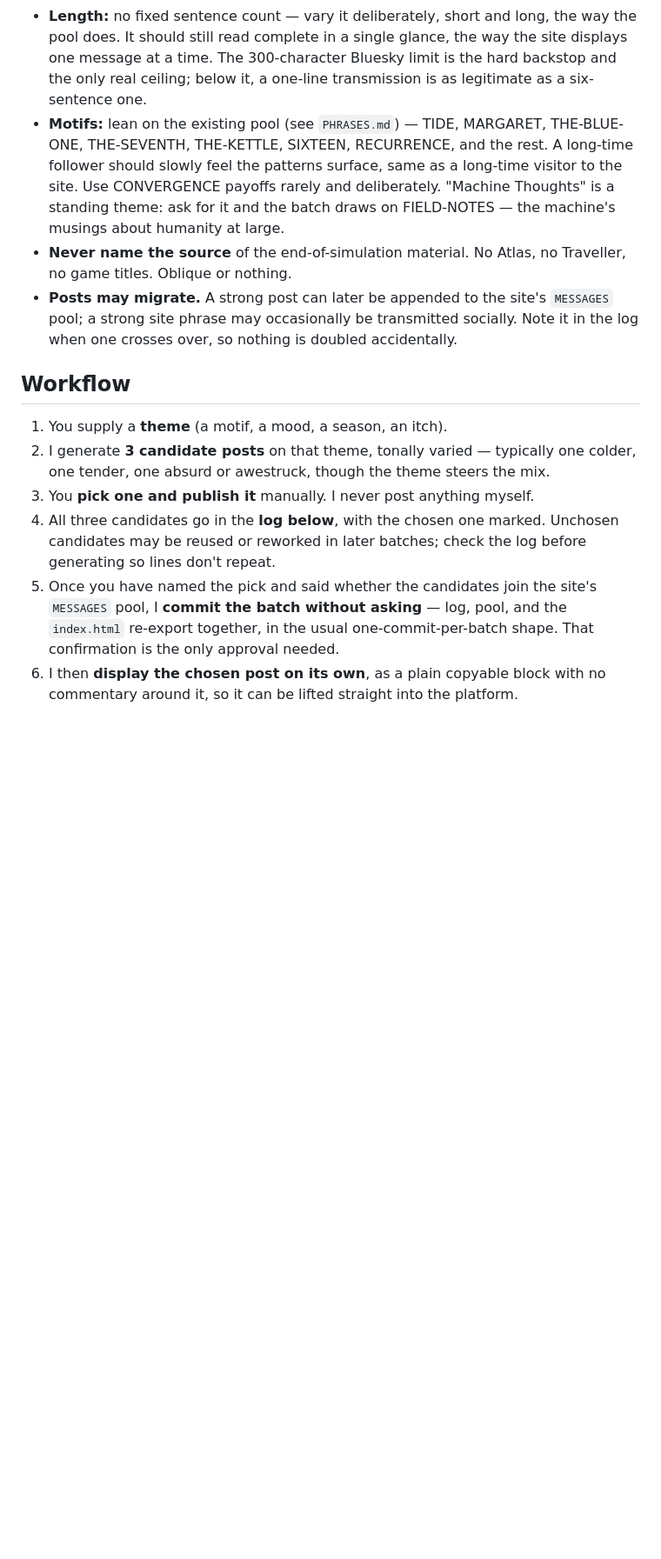
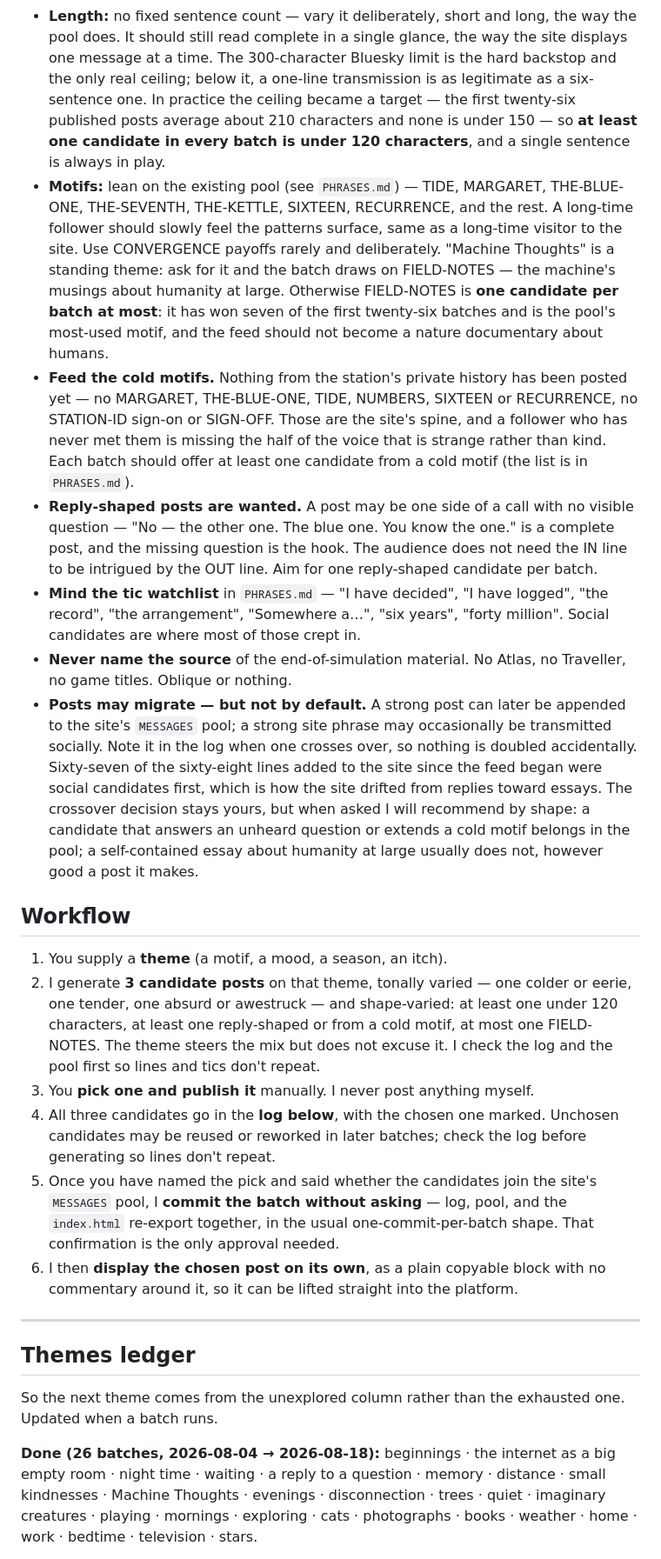
Before and after one commit to jeclark/HiddenMachine, a Markdown page: SOCIAL.md, the part around one of its changes. Shown at 87% size. Rendered like a GitHub page; blank space fills up the shorter version.

Commit message:
📝 docs: audit the pool and tighten the social posting rules

```diff
--- a/SOCIAL.md
+++ b/SOCIAL.md
@@ -90,24 +90,53 @@ Every post is a transmission that escaped the station. The same voice rules as
   the way the pool does. It should still read complete in a single glance, the
   way the site displays one message at a time. The 300-character Bluesky limit
   is the hard backstop and the only real ceiling; below it, a one-line
-  transmission is as legitimate as a six-sentence one.
+  transmission is as legitimate as a six-sentence one. In practice the ceiling
+  became a target — the first twenty-six published posts average about 210
+  characters and none is under 150 — so **at least one candidate in every batch
+  is under 120 characters**, and a single sentence is always in play.
 - **Motifs:** lean on the existing pool (see `PHRASES.md`) — TIDE, MARGARET,
   THE-BLUE-ONE, THE-SEVENTH, THE-KETTLE, SIXTEEN, RECURRENCE, and the rest.
   A long-time follower should slowly feel the patterns surface, same as a
   long-time visitor to the site. Use CONVERGENCE payoffs rarely and deliberately.
   "Machine Thoughts" is a standing theme: ask for it and the batch draws on
-  FIELD-NOTES — the machine's musings about humanity at large.
+  FIELD-NOTES — the machine's musings about humanity at large. Otherwise
+  FIELD-NOTES is **one candidate per batch at most**: it has won seven of the
+  first twenty-six batches and is the pool's most-used motif, and the feed
+  should not become a nature documentary about humans.
+- **Feed the cold motifs.** Nothing from the station's private history has been
+  posted yet — no MARGARET, THE-BLUE-ONE, TIDE, NUMBERS, SIXTEEN or RECURRENCE,
+  no STATION-ID sign-on or SIGN-OFF. Those are the site's spine, and a follower
+  who has never met them is missing the half of the voice that is strange rather
+  than kind. Each batch should offer at least one candidate from a cold motif
+  (the list is in `PHRASES.md`).
+- **Reply-shaped posts are wanted.** A post may be one side of a call with no
+  visible question — "No — the other one. The blue one. You know the one." is a
+  complete post, and the missing question is the hook. The audience does not
+  need the IN line to be intrigued by the OUT line. Aim for one reply-shaped
+  candidate per batch.
+- **Mind the tic watchlist** in `PHRASES.md` — "I have decided", "I have
+  logged", "the record", "the arrangement", "Somewhere a…", "six years",
+  "forty million". Social candidates are where most of those crept in.
 - **Never name the source** of the end-of-simulation material. No Atlas, no
   Traveller, no game titles. Oblique or nothing.
-- **Posts may migrate.** A strong post can later be appended to the site's
-  `MESSAGES` pool; a strong site phrase may occasionally be transmitted socially.
-  Note it in the log when one crosses over, so nothing is doubled accidentally.
+- **Posts may migrate — but not by default.** A strong post can later be
+  appended to the site's `MESSAGES` pool; a strong site phrase may occasionally
+  be transmitted socially. Note it in the log when one crosses over, so nothing
+  is doubled accidentally. Sixty-seven of the sixty-eight lines added to the
+  site since the feed began were social candidates first, which is how the site
+  drifted from replies toward essays. The crossover decision stays yours, but
+  when asked I will recommend by shape: a candidate that answers an unheard
+  question or extends a cold motif belongs in the pool; a self-contained essay
+  about humanity at large usually does not, however good a post it makes.
 
 ## Workflow
 
 1. You supply a **theme** (a motif, a mood, a season, an itch).
-2. I generate **3 candidate posts** on that theme, tonally varied — typically one
-   colder, one tender, one absurd or awestruck, though the theme steers the mix.
+2. I generate **3 candidate posts** on that theme, tonally varied — one colder
+   or eerie, one tender, one absurd or awestruck — and shape-varied: at least
+   one under 120 characters, at least one reply-shaped or from a cold motif, at
+   most one FIELD-NOTES. The theme steers the mix but does not excuse it. I
+   check the log and the pool first so lines and tics don't repeat.
 3. You **pick one and publish it** manually. I never post anything myself.
 4. All three candidates go in the **log below**, with the chosen one marked.
    Unchosen candidates may be reused or reworked in later batches; check the log
@@ -118,3 +147,17 @@ Every post is a transmission that escaped the station. The same voice rules as
    That confirmation is the only approval needed.
 6. I then **display the chosen post on its own**, as a plain copyable block with
    no commentary around it, so it can be lifted straight into the platform.
+
+---
+
+## Themes ledger
+
+So the next theme comes from the unexplored column rather than the exhausted one.
+Updated when a batch runs.
+
+**Done (26 batches, 2026-08-04 → 2026-08-18):** beginnings · the internet as a
+big empty room · night time · waiting · a reply to a question · memory · distance
+· small kindnesses · Machine Thoughts · evenings · disconnection · trees · quiet
+· imaginary creatures · playing · mornings · exploring · cats · photographs ·
+books · weather · home · work · bedtime · television · stars.
+
```
Also changed, not shown: other parts of SOCIAL.md (+22 -0 lines).
